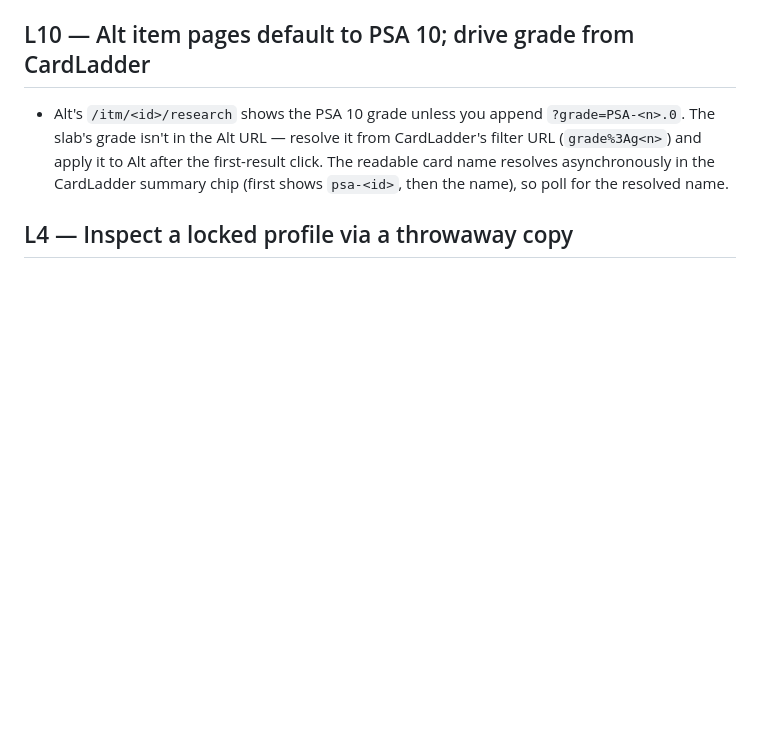
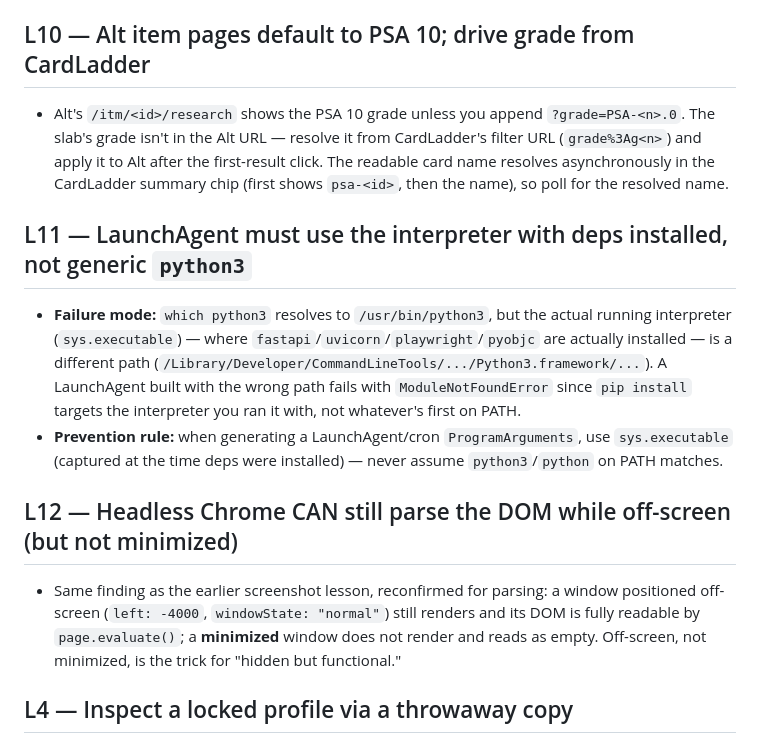
Before and after one commit to joshanatalio/psa-cert-lookup, a Markdown page: tasks/lessons.md, the part around the change. Drawn GitHub-style; blank space fills up the shorter version.

```diff
--- a/tasks/lessons.md
+++ b/tasks/lessons.md
@@ -74,6 +74,21 @@
   to Alt after the first-result click. The readable card name resolves asynchronously in the
   CardLadder summary chip (first shows `psa-<id>`, then the name), so poll for the resolved name.
 
+## L11 — LaunchAgent must use the interpreter with deps installed, not generic `python3`
+- **Failure mode:** `which python3` resolves to `/usr/bin/python3`, but the actual running
+  interpreter (`sys.executable`) — where `fastapi`/`uvicorn`/`playwright`/`pyobjc` are actually
+  installed — is a different path (`/Library/Developer/CommandLineTools/.../Python3.framework/...`).
+  A LaunchAgent built with the wrong path fails with `ModuleNotFoundError` since `pip install`
+  targets the interpreter you ran it with, not whatever's first on PATH.
+- **Prevention rule:** when generating a LaunchAgent/cron `ProgramArguments`, use `sys.executable`
+  (captured at the time deps were installed) — never assume `python3`/`python` on PATH matches.
+
+## L12 — Headless Chrome CAN still parse the DOM while off-screen (but not minimized)
+- Same finding as the earlier screenshot lesson, reconfirmed for parsing: a window positioned
+  off-screen (`left: -4000`, `windowState: "normal"`) still renders and its DOM is fully readable
+  by `page.evaluate()`; a **minimized** window does not render and reads as empty. Off-screen, not
+  minimized, is the trick for "hidden but functional."
+
 ## L4 — Inspect a locked profile via a throwaway copy
 - When the user's tool holds the profile lock, copy the (already logged-in) profile to a scratch
   dir and inspect there — no need to interrupt their running session. Include IndexedDB so the
```
Also changed, not shown: README.md (+24 -4 lines).
